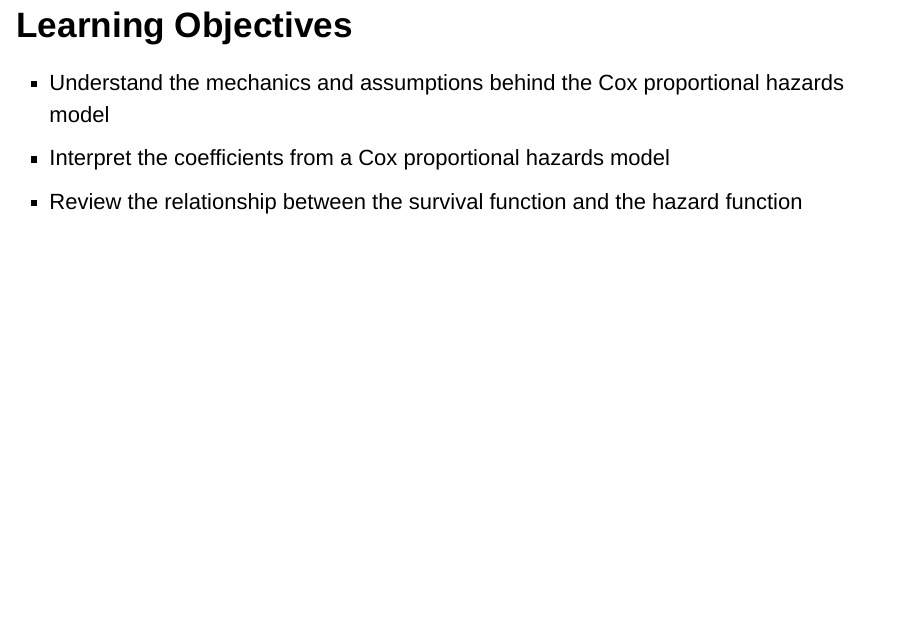
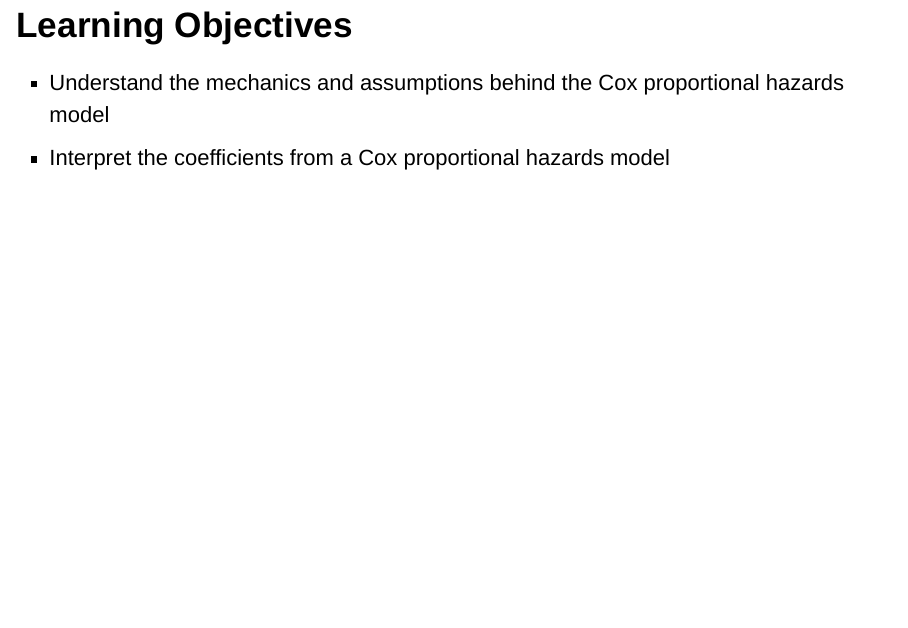
Before and after one commit to mbannick/survival-discussion-section, an R Markdown document (discussion-5.Rmd): page 2 of 41. Rendered offline with R 4.5, knitr and Pandoc, with nearby package versions; drawn as Slidy slides in place of the format the file asks for.

Commit message:
slight change to learning objectives

```diff
--- a/discussion-5.Rmd
+++ b/discussion-5.Rmd
@@ -13,7 +13,6 @@ knitr::opts_chunk$set(echo = TRUE)
 
 - Understand the mechanics and assumptions behind the Cox proportional hazards model
 - Interpret the coefficients from a Cox proportional hazards model
-- Review the relationship between the survival function and the hazard function
 
 ## Slides
 
```
